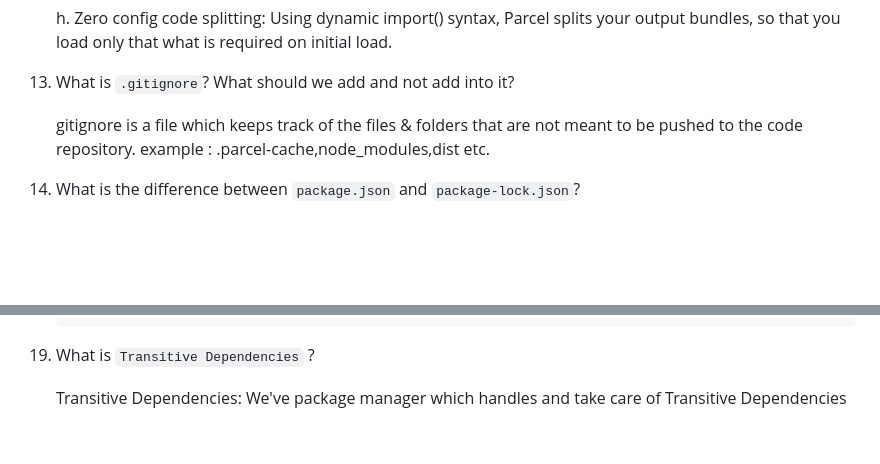
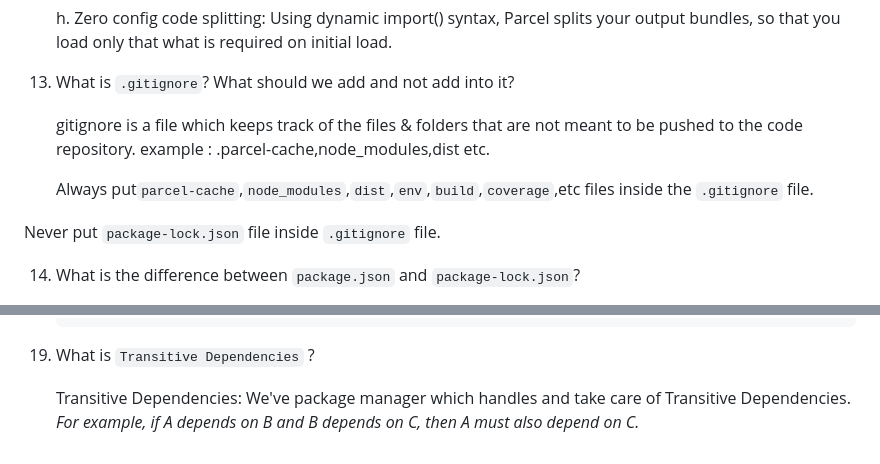
Before and after one commit to kumaratul60/react-0-to-1, a Markdown page: Chapter-2/theory.md, 2 parts joined by grey strips. Drawn GitHub-style; blank space fills up the shorter version.

```diff
--- a/Chapter-2/theory.md
+++ b/Chapter-2/theory.md
@@ -133,6 +133,11 @@ It keep a track of all dependencies.
     gitignore is a file which keeps track of the files & folders that are not meant to be pushed to the code repository.
     example : .parcel-cache,node_modules,dist etc.
 
+    Always put`parcel-cache`,`node_modules`,`dist`,`env`,`build`,`coverage`,etc files
+    inside the `.gitignore` file.
+
+Never put `package-lock.json` file inside `.gitignore` file.
+
 14. What is the difference between `package.json` and `package-lock.json`?
 
     `package.json` - it is created during npm initialization because, it manage lot of packages.
@@ -169,4 +174,5 @@ It keep a track of all dependencies.
 
 19. What is `Transitive Dependencies` ?
 
-    Transitive Dependencies: We've package manager which handles and take care of Transitive Dependencies
+    Transitive Dependencies: We've package manager which handles and take care of Transitive Dependencies.
+     _For example, if A depends on B and B depends on C, then A must also depend on C._
```
Also changed, not shown: other parts of Chapter-2/theory.md (+5 -5 lines).
